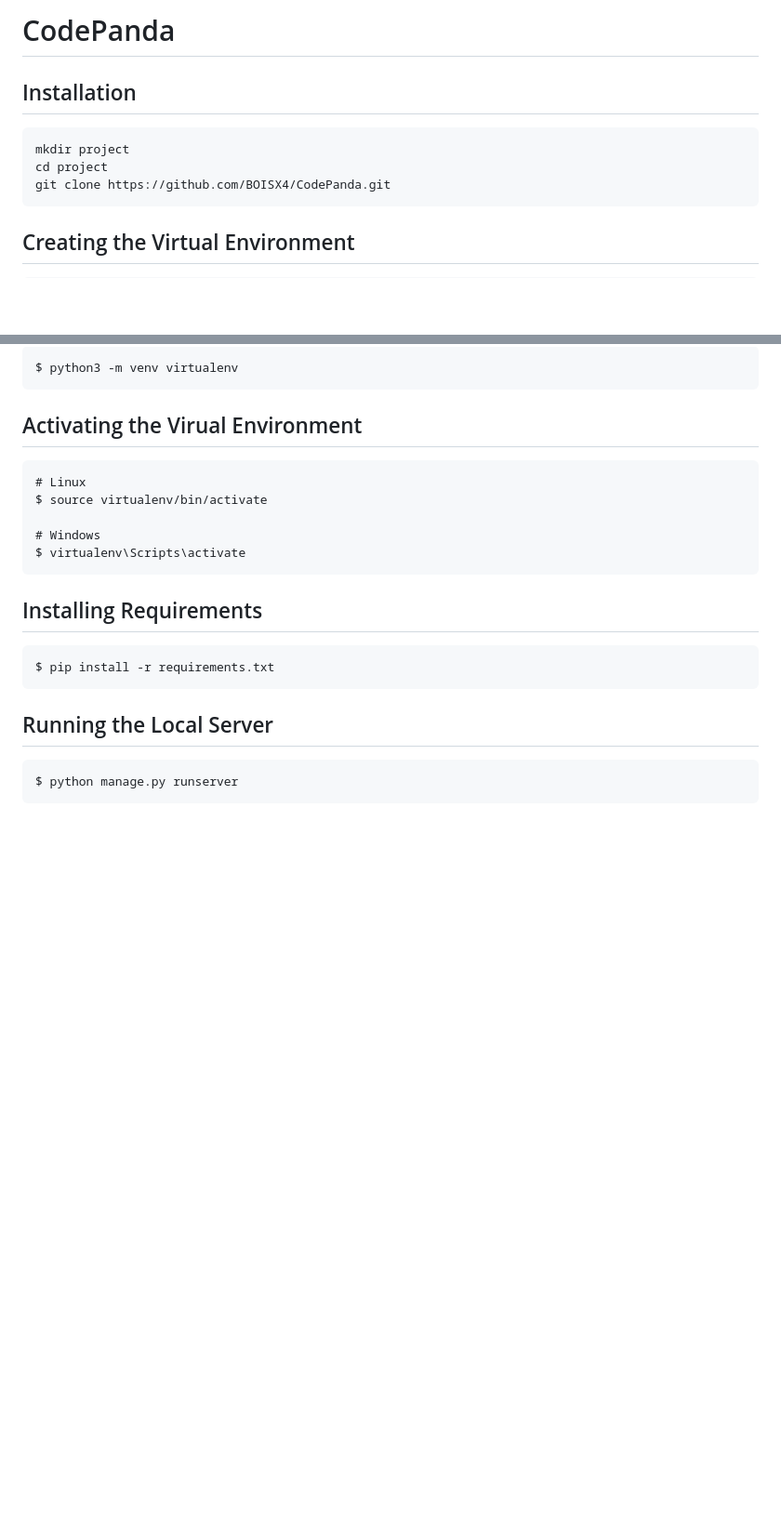
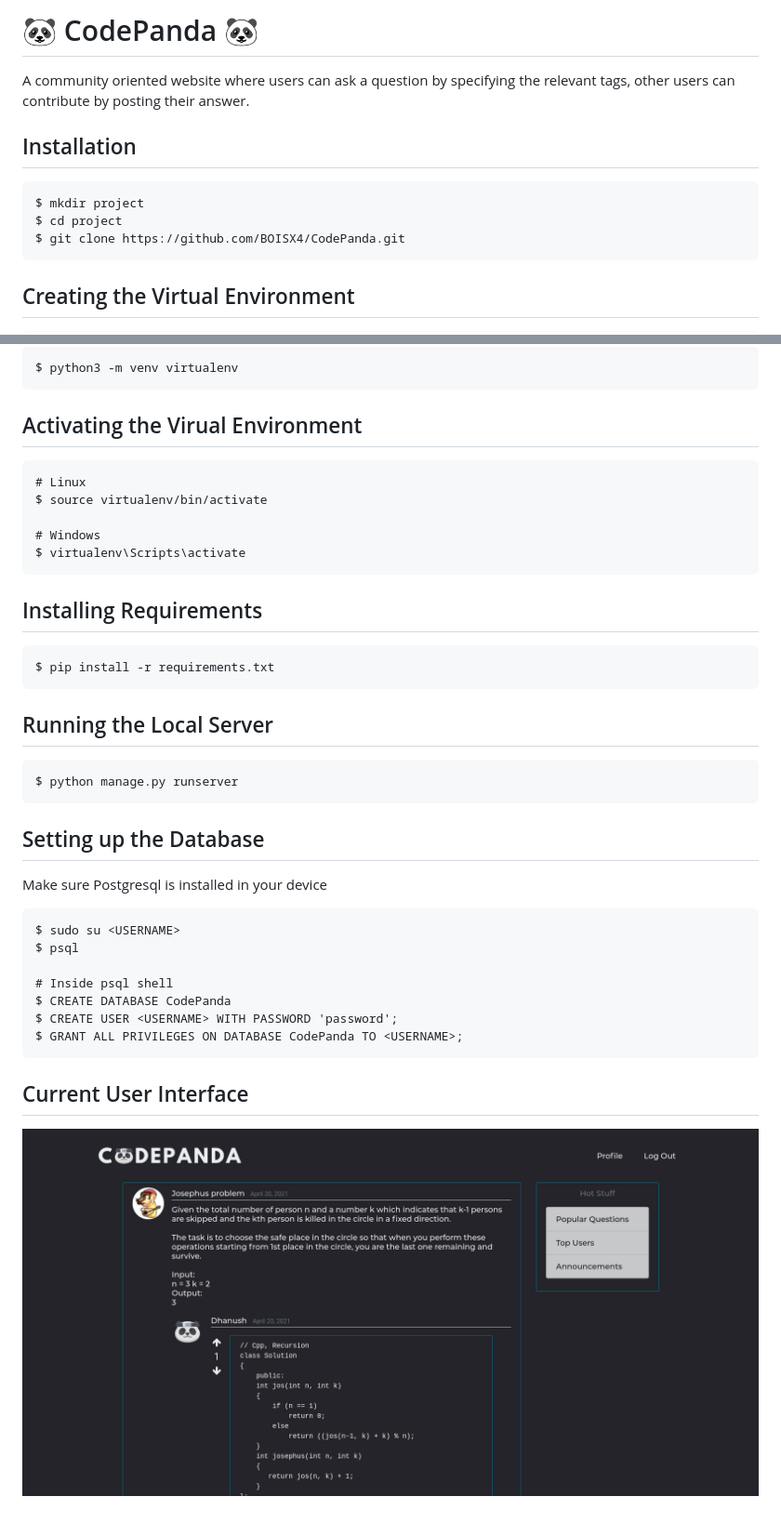
Before and after one commit to BOISX4/CodePanda, a Markdown page: README.md, 2 parts joined by grey strips. Shown: that part at 93% size. GitHub-like rendering; pictures changed too: images/ui.png (added); blank space fills up the shorter version.

Commit message:
updated readme and minor ui changes

````diff
--- a/README.md
+++ b/README.md
@@ -1,10 +1,12 @@
-# CodePanda
+# :panda_face: CodePanda :panda_face:
+
+A community oriented website where users can ask a question by  specifying the relevant tags, other users can contribute by posting their answer.
 
 ## Installation
 ```
-mkdir project
-cd project
-git clone https://github.com/BOISX4/CodePanda.git
+$ mkdir project
+$ cd project
+$ git clone https://github.com/BOISX4/CodePanda.git
 ```
 
 ## Creating the Virtual Environment
@@ -29,3 +31,19 @@ $ pip install -r requirements.txt
 ```
 $ python manage.py runserver
 ```
+
+## Setting up the Database
+Make sure Postgresql is installed in your device
+```
+$ sudo su <USERNAME>
+$ psql
+
+# Inside psql shell
+$ CREATE DATABASE CodePanda
+$ CREATE USER <USERNAME> WITH PASSWORD 'password';
+$ GRANT ALL PRIVILEGES ON DATABASE CodePanda TO <USERNAME>;
+```
+
+
+## Current User Interface
+![UI1](./images/ui.png)
````
Also changed, not shown: 3 other files.
